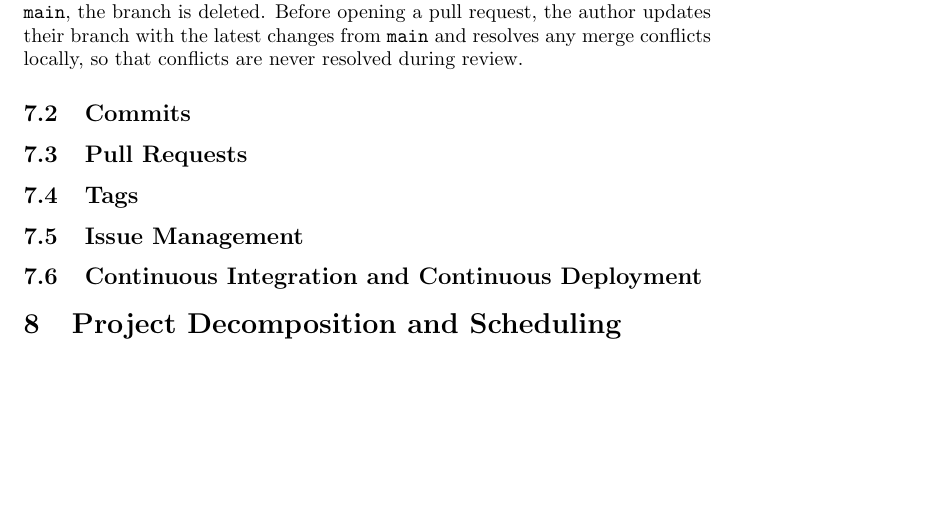
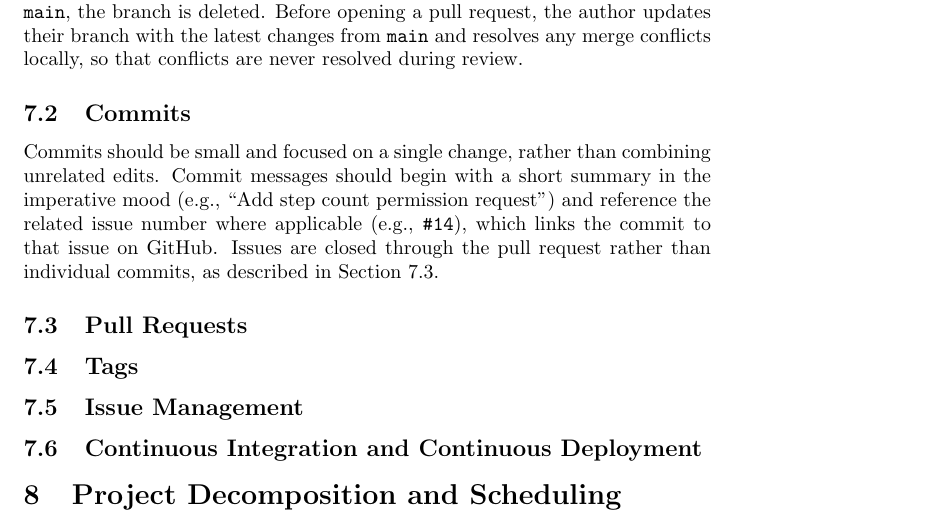
Before and after one commit to davislenover/BurnNEarn, a LaTeX document (docs/DevelopmentPlan/DevelopmentPlan.tex): part of page 4 of 10, cut so that both start at the same text, the shorter picture padded with empty space. Compiled offline with pdfLaTeX; a LaTeX package or settings file that is missing is left out.

Commit message:
Add Commits subsection to Workflow Plan in Development Plan

```diff
--- a/docs/DevelopmentPlan/DevelopmentPlan.tex
+++ b/docs/DevelopmentPlan/DevelopmentPlan.tex
@@ -128,7 +128,9 @@ Branches are not shared between members; each member creates their own branch fo
 
 \subsection{Commits}
 
-\subsection{Pull Requests}
+Commits should be small and focused on a single change, rather than combining unrelated edits. Commit messages should begin with a short summary in the imperative mood (e.g., ``Add step count permission request'') and reference the related issue number where applicable (e.g., \texttt{\#14}), which links the commit to that issue on GitHub. Issues are closed through the pull request rather than individual commits, as described in Section~\ref{SecPullRequests}.
+
+\subsection{Pull Requests} \label{SecPullRequests}
 
 \subsection{Tags}
 
```
